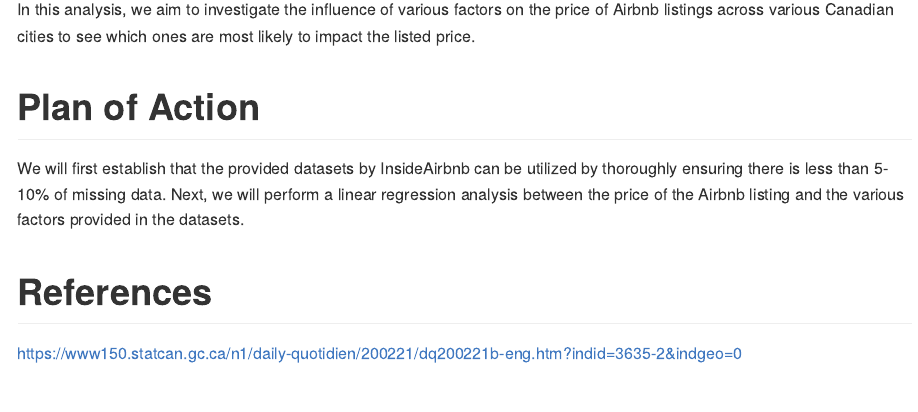
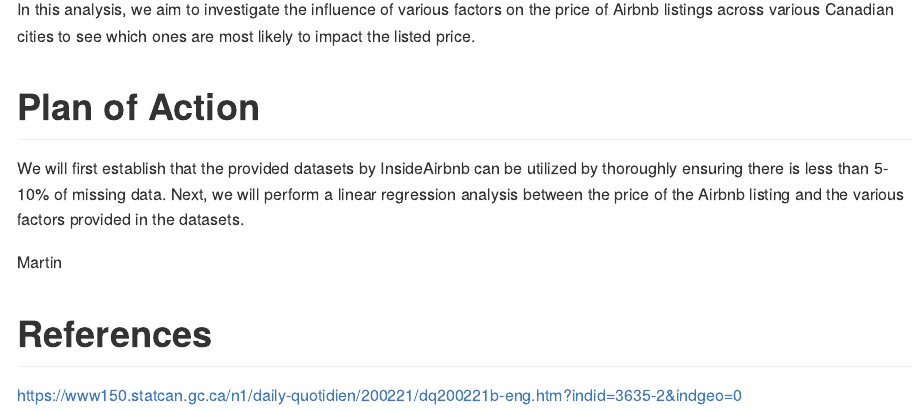
Before and after one commit to STAT547-UBC-2019-20/group_3_mksm1228_sihaoyu1220, an R Markdown document (Milestone 1/Milestone 1.Rmd): the page in a window 1100 px wide, from 3370 px down. Rendered offline with R 4.5, knitr and Pandoc, with nearby package versions; some code elsewhere in the file could not run offline.

Commit message:
testing fork

```diff
--- a/Milestone 1/Milestone 1.Rmd
+++ b/Milestone 1/Milestone 1.Rmd
@@ -135,6 +135,8 @@ In this analysis, we aim to investigate the influence of various factors on the
 
 We will first establish that the provided datasets by InsideAirbnb can be utilized by thoroughly ensuring there is less than 5-10% of missing data. Next, we will perform a linear regression analysis between the price of the Airbnb listing and the various factors provided in the datasets.
 
+Martin
+
 # References
 
 https://www150.statcan.gc.ca/n1/daily-quotidien/200221/dq200221b-eng.htm?indid=3635-2&indgeo=0
```
